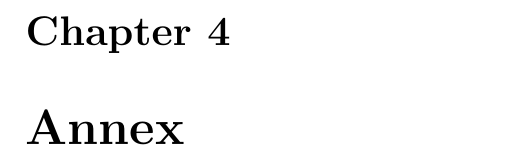
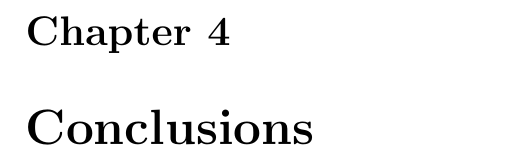
Before and after one commit to victorbadenas/RPKMeans, a LaTeX thesis (doc/report/URL_B3_Victor_Badenas.tex): part of page 20 of 21, cut so that both start at the same text. Compiled offline with pdfLaTeX.

Commit message:
added conclusions

```diff
--- a/doc/report/URL_B3_Victor_Badenas.tex
+++ b/doc/report/URL_B3_Victor_Badenas.tex
@@ -98,8 +98,8 @@
 \chapter{Experiments}
 \input{3_Experiments}
 
-\chapter{Annex}
-\input{4_Annex}
+\chapter{Conclusions}
+\input{4_Conclusions}
 
 \printbibliography
 \end{document}
```
Also changed, not shown: doc/report/4_Conclusions.tex (added).
